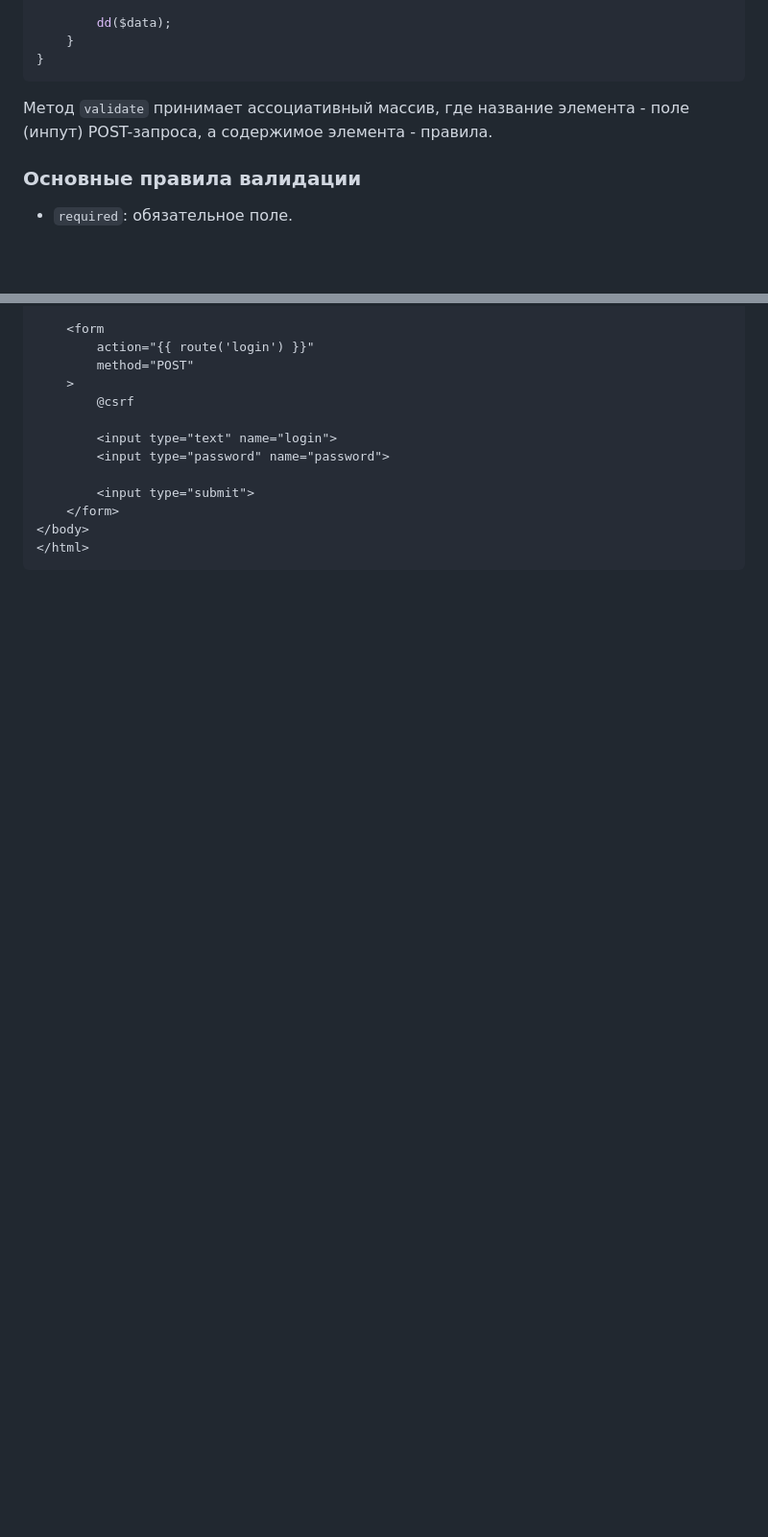
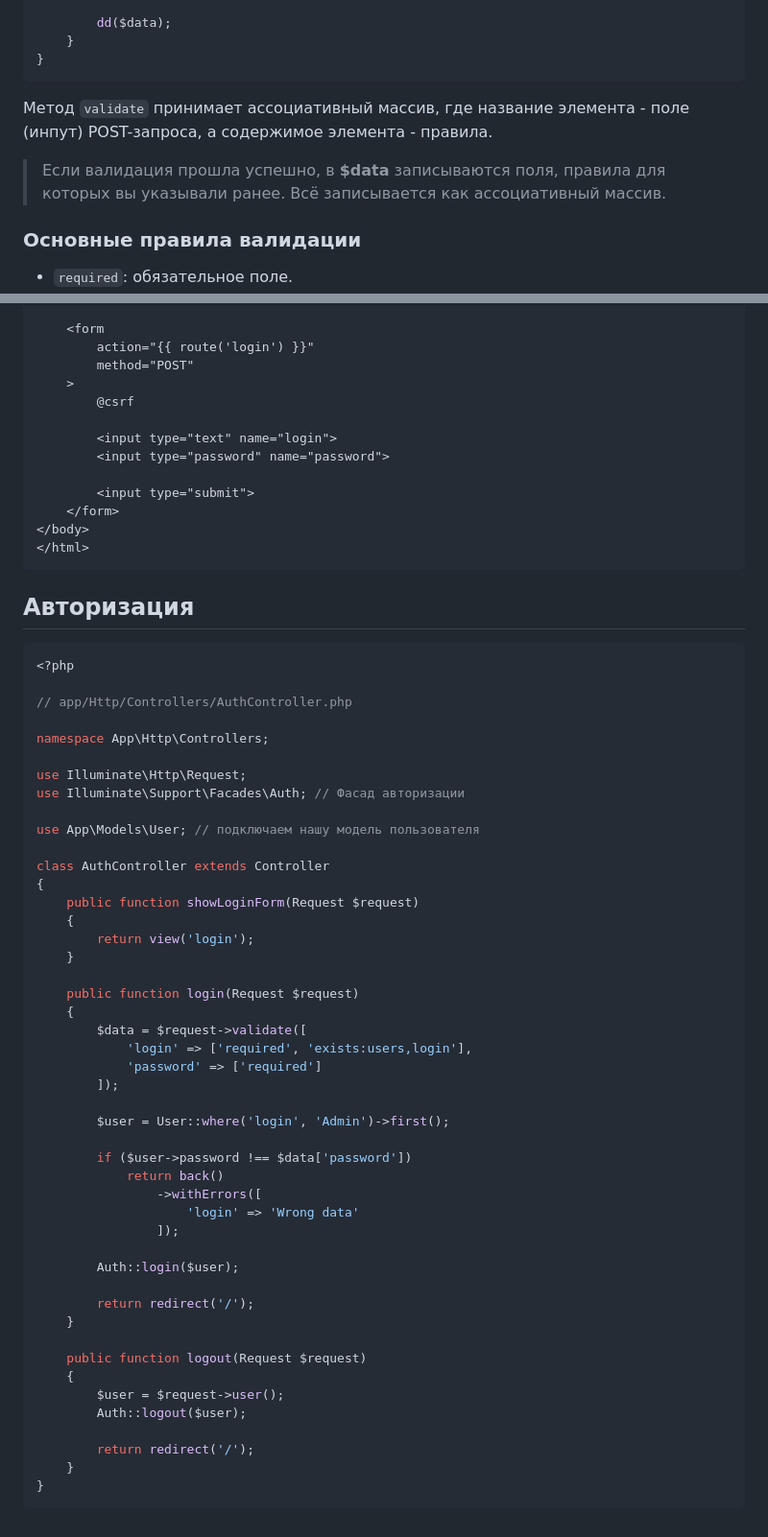
Before and after one commit to iXorr/laravel-guides, a Markdown page: README.md, 2 parts joined by grey strips. Shown at 96% size. GitHub-like rendering; blank space fills up the shorter version.

Commit message:
auth added

````diff
--- a/README.md
+++ b/README.md
@@ -227,6 +248,8 @@ class AuthController extends Controller
 
 Метод ``validate`` принимает ассоциативный массив, где название элемента - поле (инпут) POST-запроса, а содержимое элемента - правила.
 
+> Если валидация прошла успешно, в **$data** записываются поля, правила для которых вы указывали ранее. Всё записывается как ассоциативный массив.
+
 ### Основные правила валидации
 
 - ``required``: обязательное поле.
@@ -335,3 +365,54 @@ class AuthController extends Controller
 </body>
 </html>
 ```
+
+## Авторизация
+
+```php
+<?php
+
+// app/Http/Controllers/AuthController.php
+
+namespace App\Http\Controllers;
+
+use Illuminate\Http\Request;
+use Illuminate\Support\Facades\Auth; // Фасад авторизации
+
+use App\Models\User; // подключаем нашу модель пользователя
+
+class AuthController extends Controller
+{
+    public function showLoginForm(Request $request)
+    {
+        return view('login');
+    }
+
+    public function login(Request $request)
+    {
+        $data = $request->validate([
+            'login' => ['required', 'exists:users,login'],
+            'password' => ['required']
+        ]);
+
+        $user = User::where('login', 'Admin')->first();
+
+        if ($user->password !== $data['password'])
+            return back()
+                ->withErrors([
+                    'login' => 'Wrong data'
+                ]);
+
+        Auth::login($user);
+
+        return redirect('/');
+    }
+
+    public function logout(Request $request)
+    {
+        $user = $request->user();
+        Auth::logout($user);
+
+        return redirect('/');
+    }
+}
+```
````
Also changed, not shown: other parts of README.md (+79 -51 lines).
